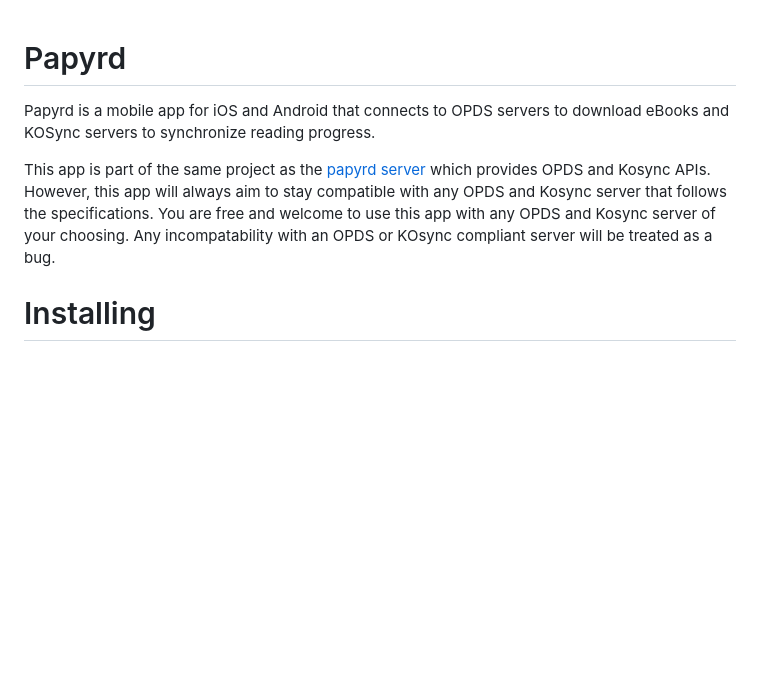
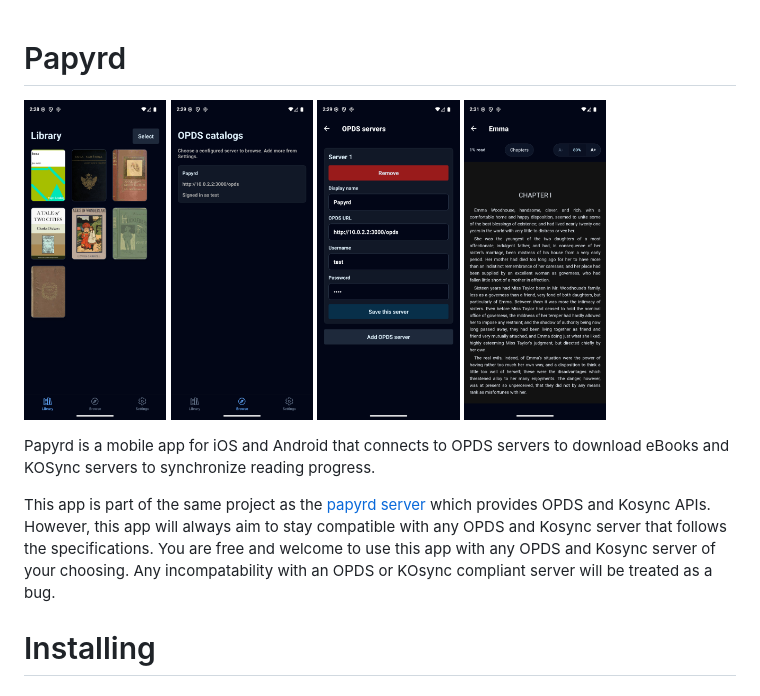
Before and after one commit to RileyMathews/papyrd-mobile, a Markdown page: README.md, the part around the change. GitHub-like rendering; pictures changed too: docs/screenshots/browse.png (added), docs/screenshots/library.png (added), docs/screenshots/opds-settings.png (added); blank space fills up the shorter version.

```diff
--- a/README.md
+++ b/README.md
@@ -1,4 +1,10 @@
 # Papyrd
+<p>
+  <img src="docs/screenshots/library.png" alt="Library page" width="20%" />
+  <img src="docs/screenshots/browse.png" alt="Browse page" width="20%" />
+  <img src="docs/screenshots/opds-settings.png" alt="OPDS settings page" width="20%" />
+  <img src="docs/screenshots/reader.png" alt="Reading a book" width="20%" />
+</p>
 
 Papyrd is a mobile app for iOS and Android that connects to OPDS servers to download eBooks and KOSync servers to synchronize reading progress.
 
@@ -6,6 +12,7 @@ This app is part of the same project as the [papyrd server](https://github.com/R
 However, this app will always aim to stay compatible with any OPDS and Kosync server that follows the specifications.
 You are free and welcome to use this app with any OPDS and Kosync server of your choosing.
 Any incompatability with an OPDS or KOsync compliant server will be treated as a bug.
+
 
 # Installing
 ## Android
```
